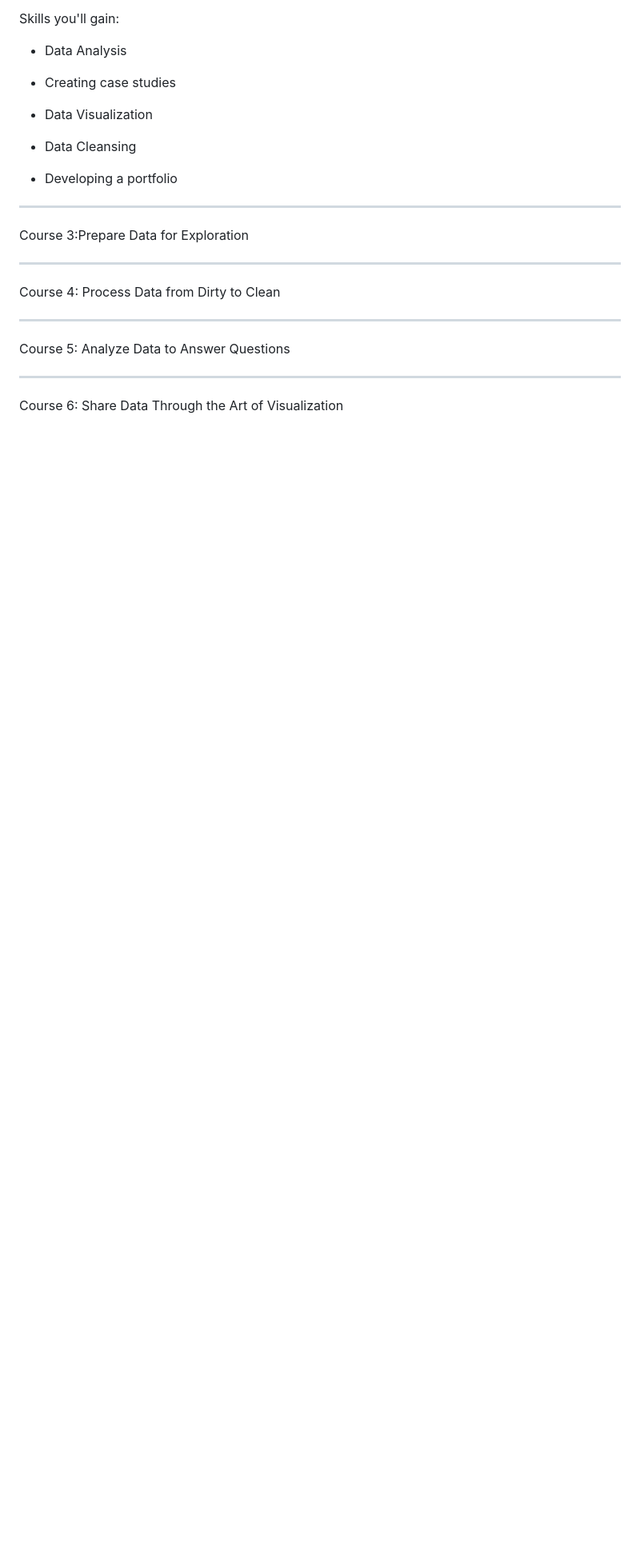
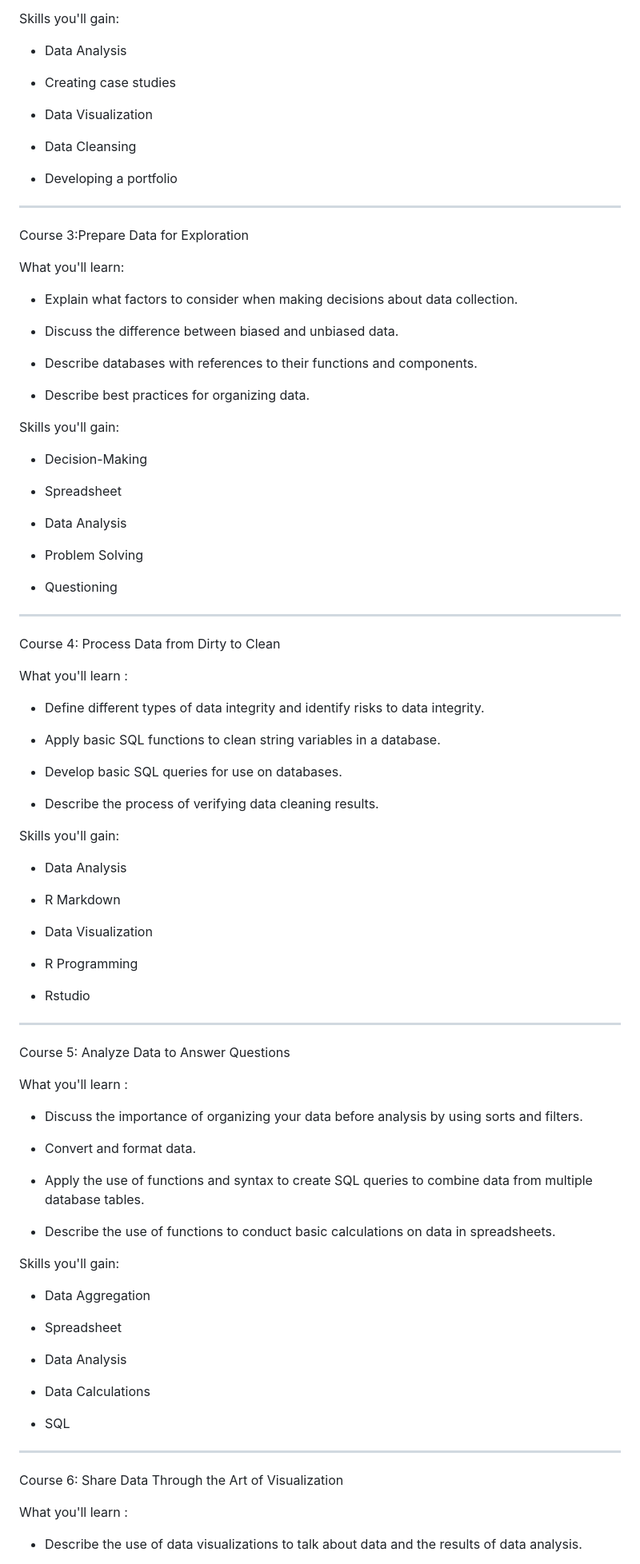
Before and after one commit to K-Yevhen/Google-Data-Analytics-Professional-Certificate, a Markdown page: README.md, the part around one of its changes. Shown at 80% size. Rendered like a GitHub page; blank space fills up the shorter version.

```diff
--- a/README.md
+++ b/README.md
@@ -81,37 +81,89 @@ Skills you'll gain:
 
 - Developing a portfolio
 
-
-
-
-
-
-
 ------------------------
 
 Course 3:Prepare Data for Exploration
 
+What you'll learn:
 
+- Explain what factors to consider when making decisions about data collection.
 
+- Discuss the difference between biased and unbiased data.
+
+- Describe databases with references to their functions and components.
+
+- Describe best practices for organizing data.
+
+Skills you'll gain:
+
+- Decision-Making
+
+- Spreadsheet
+
+- Data Analysis
+
+- Problem Solving
+
+- Questioning
 
 ------------------------
 
 Course 4: Process Data from Dirty to Clean
 
+What you'll learn :
 
+- Define different types of data integrity and identify risks to data integrity.
 
+- Apply basic SQL functions to clean string variables in a database.
+
+- Develop basic SQL queries for use on databases.
+
+- Describe the process of verifying data cleaning results.
+
+Skills you'll gain:
+
+- Data Analysis
+
+- R Markdown
+
+- Data Visualization
+
+- R Programming
+
+- Rstudio
 
 ------------------------
 
 Course 5: Analyze Data to Answer Questions
 
+What you'll learn :
 
+- Discuss the importance of organizing your data before analysis by using sorts and filters.
 
+- Convert and format data.
 
+- Apply the use of functions and syntax to create SQL queries to combine data from multiple database tables.
+
+- Describe the use of functions to conduct basic calculations on data in spreadsheets.
+
+Skills you'll gain:
+
+- Data Aggregation
+
+- Spreadsheet
+
+- Data Analysis
+
+- Data Calculations
+
+- SQL
 
 ------------------------
 
 Course 6: Share Data Through the Art of Visualization
 
+What you'll learn :
 
+- Describe the use of data visualizations to talk about data and the results of data analysis.
 
```
Also changed, not shown: other parts of README.md (+56 -0 lines).
